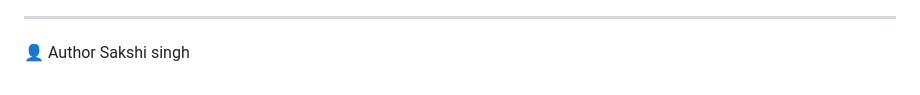
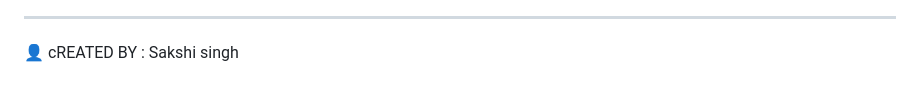
Before and after one commit to slashthose/PBEL-project, a Markdown page: README.md, the part around the change printed below. Rendered like a GitHub page.

```diff
--- a/README.md
+++ b/README.md
@@ -110,4 +110,4 @@ ________________________________________
 
 ________________________________________
-👤 Author
+👤 cREATED BY :
 Sakshi singh
```
Also changed, not shown: other parts of README.md (+6 -6 lines).
